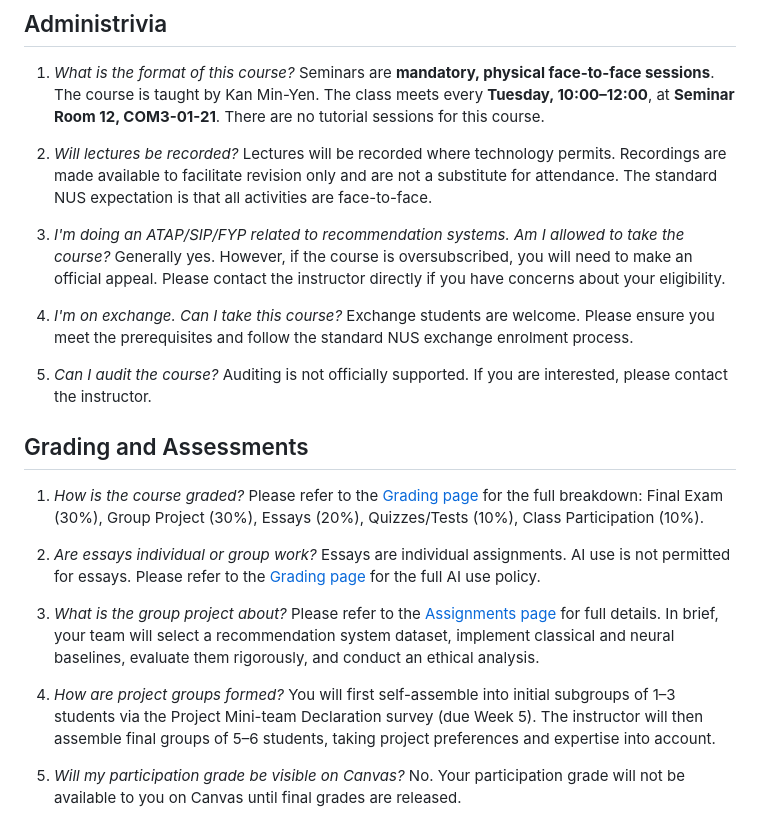
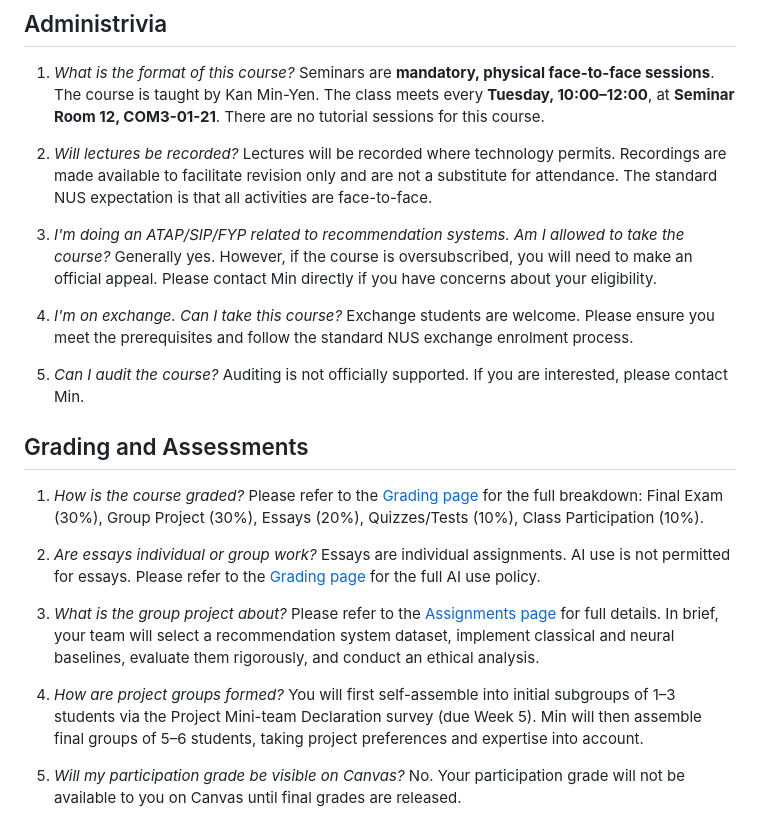
Before and after one commit to WING-NUS/cp4285-website, a Markdown page: content/docs/faq.md, the part around the change. GitHub-like rendering.

```diff
--- a/content/docs/faq.md
+++ b/content/docs/faq.md
@@ -14,13 +14,13 @@ For questions about lecture material, please use the relevant weekly discussion
    Lectures will be recorded where technology permits. Recordings are made available to facilitate revision only and are not a substitute for attendance. The standard NUS expectation is that all activities are face-to-face.
 
 3. *I'm doing an ATAP/SIP/FYP related to recommendation systems. Am I allowed to take the course?*
-   Generally yes. However, if the course is oversubscribed, you will need to make an official appeal. Please contact the instructor directly if you have concerns about your eligibility.
+   Generally yes. However, if the course is oversubscribed, you will need to make an official appeal. Please contact Min directly if you have concerns about your eligibility.
 
 4. *I'm on exchange. Can I take this course?*
    Exchange students are welcome. Please ensure you meet the prerequisites and follow the standard NUS exchange enrolment process.
 
 5. *Can I audit the course?*
-   Auditing is not officially supported. If you are interested, please contact the instructor.
+   Auditing is not officially supported. If you are interested, please contact Min.
 
 ## Grading and Assessments
 
@@ -34,7 +34,7 @@ For questions about lecture material, please use the relevant weekly discussion
    Please refer to the [Assignments page](../assignments) for full details. In brief, your team will select a recommendation system dataset, implement classical and neural baselines, evaluate them rigorously, and conduct an ethical analysis.
 
 4. *How are project groups formed?*
-   You will first self-assemble into initial subgroups of 1–3 students via the Project Mini-team Declaration survey (due Week 5). The instructor will then assemble final groups of 5–6 students, taking project preferences and expertise into account.
+   You will first self-assemble into initial subgroups of 1–3 students via the Project Mini-team Declaration survey (due Week 5). Min will then assemble final groups of 5–6 students, taking project preferences and expertise into account.
 
 5. *Will my participation grade be visible on Canvas?*
    No. Your participation grade will not be available to you on Canvas until final grades are released.
```
Also changed, not shown: content/docs/assignments.md (+5 -5 lines), content/docs/grading.md (+2 -2 lines).
